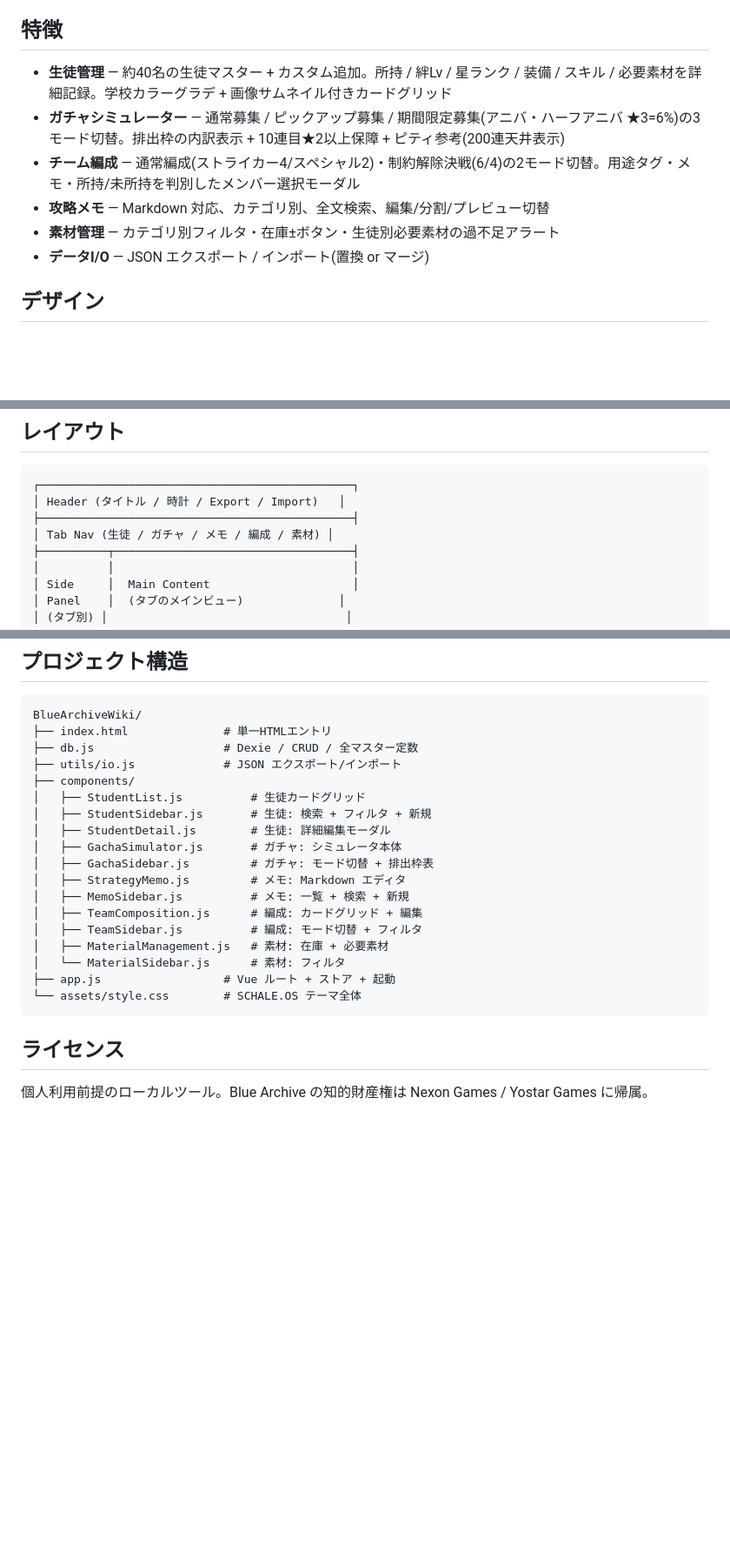
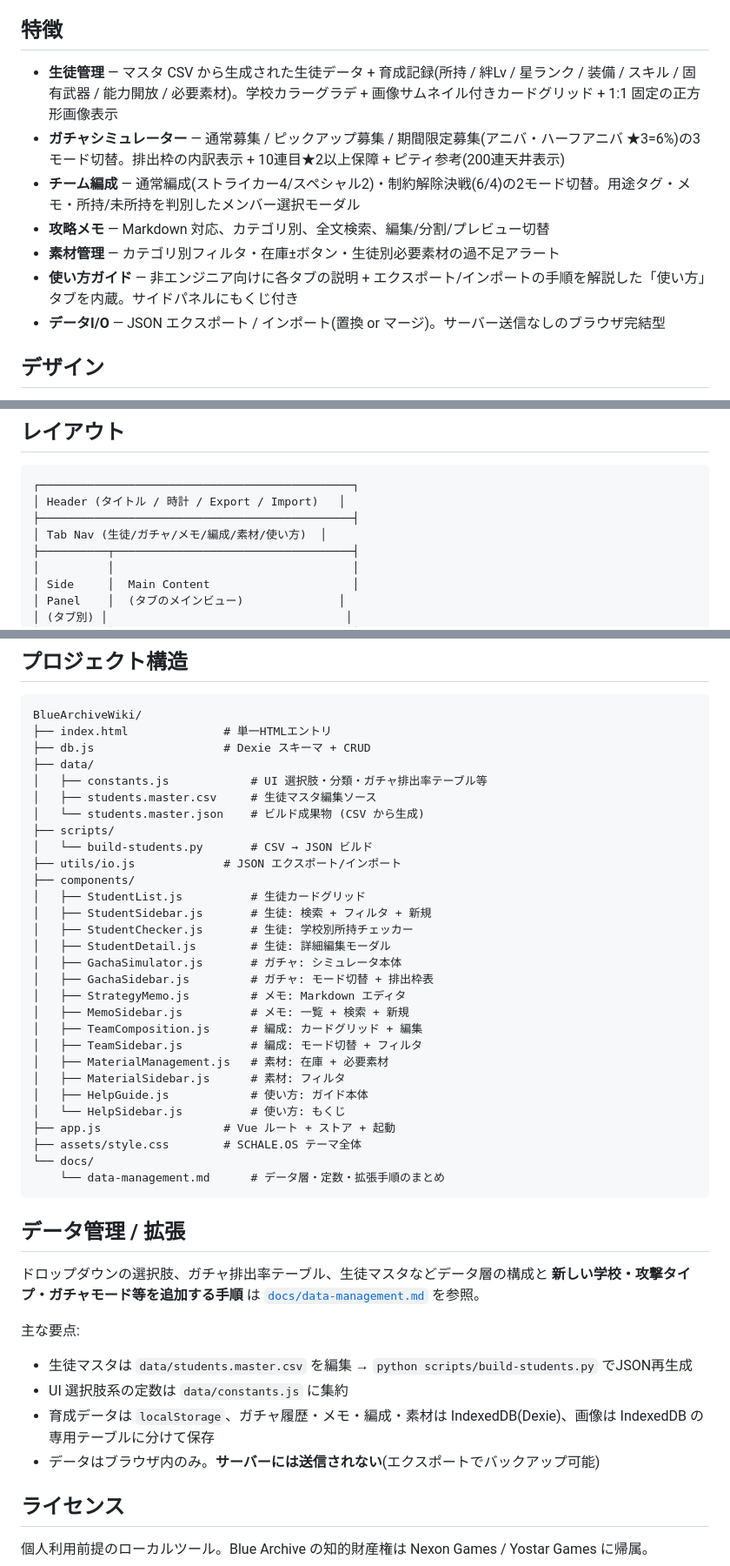
Before and after one commit to Termnix-IT/BlueArchive_Wiki, a Markdown page: README.md, 3 parts joined by grey strips. Shown at 87% size. Rendered like a GitHub page; blank space fills up the shorter version.

````diff
--- a/README.md
+++ b/README.md
@@ -5,12 +5,13 @@ Blue Archive の個人用データベース。生徒・ガチャ・攻略メモ
 
 ## 特徴
 
-- **生徒管理** — 約40名の生徒マスター + カスタム追加。所持 / 絆Lv / 星ランク / 装備 / スキル / 必要素材を詳細記録。学校カラーグラデ + 画像サムネイル付きカードグリッド
+- **生徒管理** — マスタ CSV から生成された生徒データ + 育成記録(所持 / 絆Lv / 星ランク / 装備 / スキル / 固有武器 / 能力開放 / 必要素材)。学校カラーグラデ + 画像サムネイル付きカードグリッド + 1:1 固定の正方形画像表示
 - **ガチャシミュレーター** — 通常募集 / ピックアップ募集 / 期間限定募集(アニバ・ハーフアニバ ★3=6%)の3モード切替。排出枠の内訳表示 + 10連目★2以上保障 + ピティ参考(200連天井表示)
 - **チーム編成** — 通常編成(ストライカー4/スペシャル2)・制約解除決戦(6/4)の2モード切替。用途タグ・メモ・所持/未所持を判別したメンバー選択モーダル
 - **攻略メモ** — Markdown 対応、カテゴリ別、全文検索、編集/分割/プレビュー切替
 - **素材管理** — カテゴリ別フィルタ・在庫±ボタン・生徒別必要素材の過不足アラート
-- **データI/O** — JSON エクスポート / インポート(置換 or マージ)
+- **使い方ガイド** — 非エンジニア向けに各タブの説明 + エクスポート/インポートの手順を解説した「使い方」タブを内蔵。サイドパネルにもくじ付き
+- **データI/O** — JSON エクスポート / インポート(置換 or マージ)。サーバー送信なしのブラウザ完結型
 
 ## デザイン
 
@@ -40,7 +41,7 @@ python -m http.server 8080
 ┌──────────────────────────────────────────────┐
 │ Header (タイトル / 時計 / Export / Import)   │
 ├──────────────────────────────────────────────┤
-│ Tab Nav (生徒 / ガチャ / メモ / 編成 / 素材) │
+│ Tab Nav (生徒/ガチャ/メモ/編成/素材/使い方)  │
 ├──────────┬───────────────────────────────────┤
 │          │                                   │
 │ Side     │  Main Content                     │
@@ -58,11 +59,18 @@ python -m http.server 8080
 ```
 BlueArchiveWiki/
 ├── index.html              # 単一HTMLエントリ
-├── db.js                   # Dexie / CRUD / 全マスター定数
+├── db.js                   # Dexie スキーマ + CRUD
+├── data/
+│   ├── constants.js            # UI 選択肢・分類・ガチャ排出率テーブル等
+│   ├── students.master.csv     # 生徒マスタ編集ソース
+│   └── students.master.json    # ビルド成果物 (CSV から生成)
+├── scripts/
+│   └── build-students.py       # CSV → JSON ビルド
 ├── utils/io.js             # JSON エクスポート/インポート
 ├── components/
 │   ├── StudentList.js          # 生徒カードグリッド
 │   ├── StudentSidebar.js       # 生徒: 検索 + フィルタ + 新規
+│   ├── StudentChecker.js       # 生徒: 学校別所持チェッカー
 │   ├── StudentDetail.js        # 生徒: 詳細編集モーダル
 │   ├── GachaSimulator.js       # ガチャ: シミュレータ本体
 │   ├── GachaSidebar.js         # ガチャ: モード切替 + 排出枠表
@@ -71,10 +79,27 @@ BlueArchiveWiki/
 │   ├── TeamComposition.js      # 編成: カードグリッド + 編集
 │   ├── TeamSidebar.js          # 編成: モード切替 + フィルタ
 │   ├── MaterialManagement.js   # 素材: 在庫 + 必要素材
-│   └── MaterialSidebar.js      # 素材: フィルタ
+│   ├── MaterialSidebar.js      # 素材: フィルタ
+│   ├── HelpGuide.js            # 使い方: ガイド本体
+│   └── HelpSidebar.js          # 使い方: もくじ
 ├── app.js                  # Vue ルート + ストア + 起動
-└── assets/style.css        # SCHALE.OS テーマ全体
+├── assets/style.css        # SCHALE.OS テーマ全体
+└── docs/
+    └── data-management.md      # データ層・定数・拡張手順のまとめ
 ```
+
+## データ管理 / 拡張
+
+ドロップダウンの選択肢、ガチャ排出率テーブル、生徒マスタなどデータ層の構成と
+**新しい学校・攻撃タイプ・ガチャモード等を追加する手順** は
+[`docs/data-management.md`](docs/data-management.md) を参照。
+
+主な要点:
+
+- 生徒マスタは `data/students.master.csv` を編集 → `python scripts/build-students.py` でJSON再生成
+- UI 選択肢系の定数は `data/constants.js` に集約
+- 育成データは `localStorage`、ガチャ履歴・メモ・編成・素材は IndexedDB(Dexie)、画像は IndexedDB の専用テーブルに分けて保存
+- データはブラウザ内のみ。**サーバーには送信されない**(エクスポートでバックアップ可能)
 
 ## ライセンス
 
````
Also changed, not shown: docs/data-management.md (added, +217 -0 lines), docs/student-data-plan.md (deleted, +0 -416 lines).
